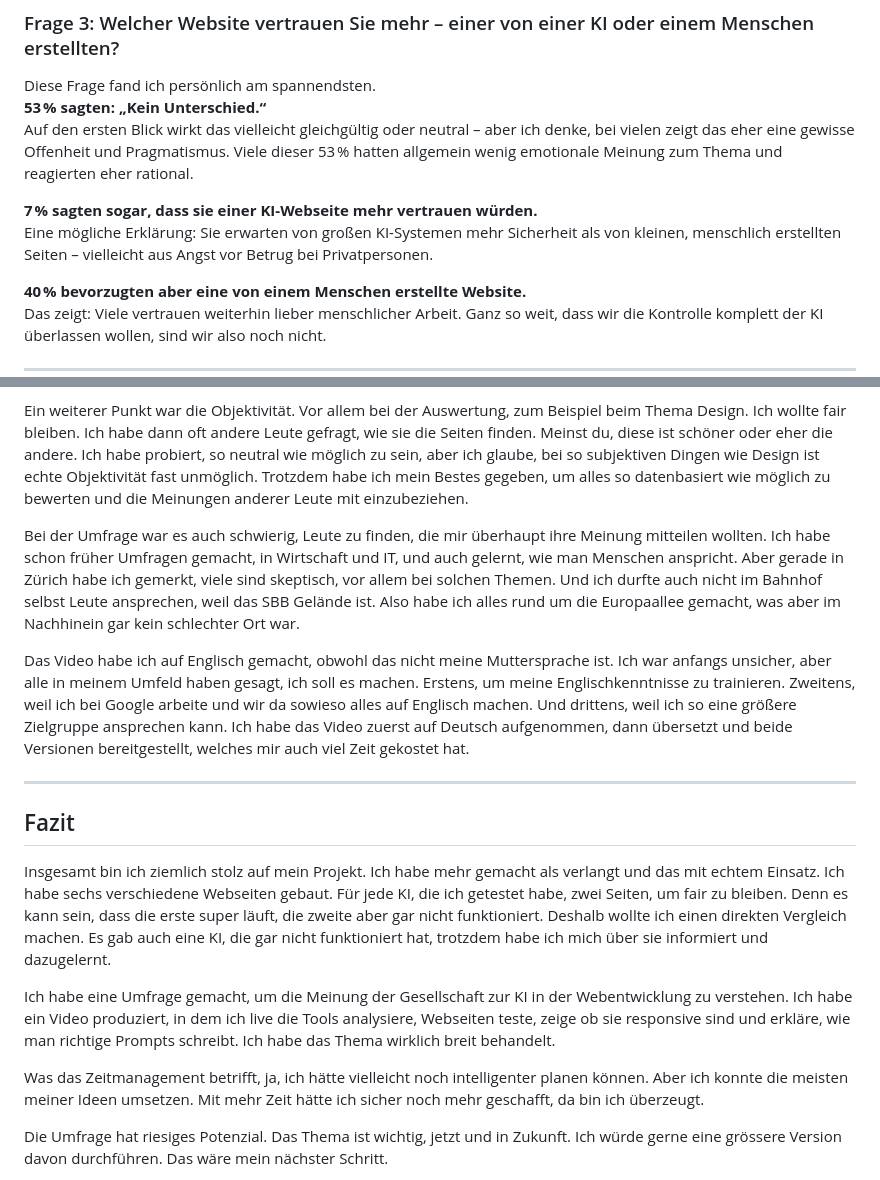
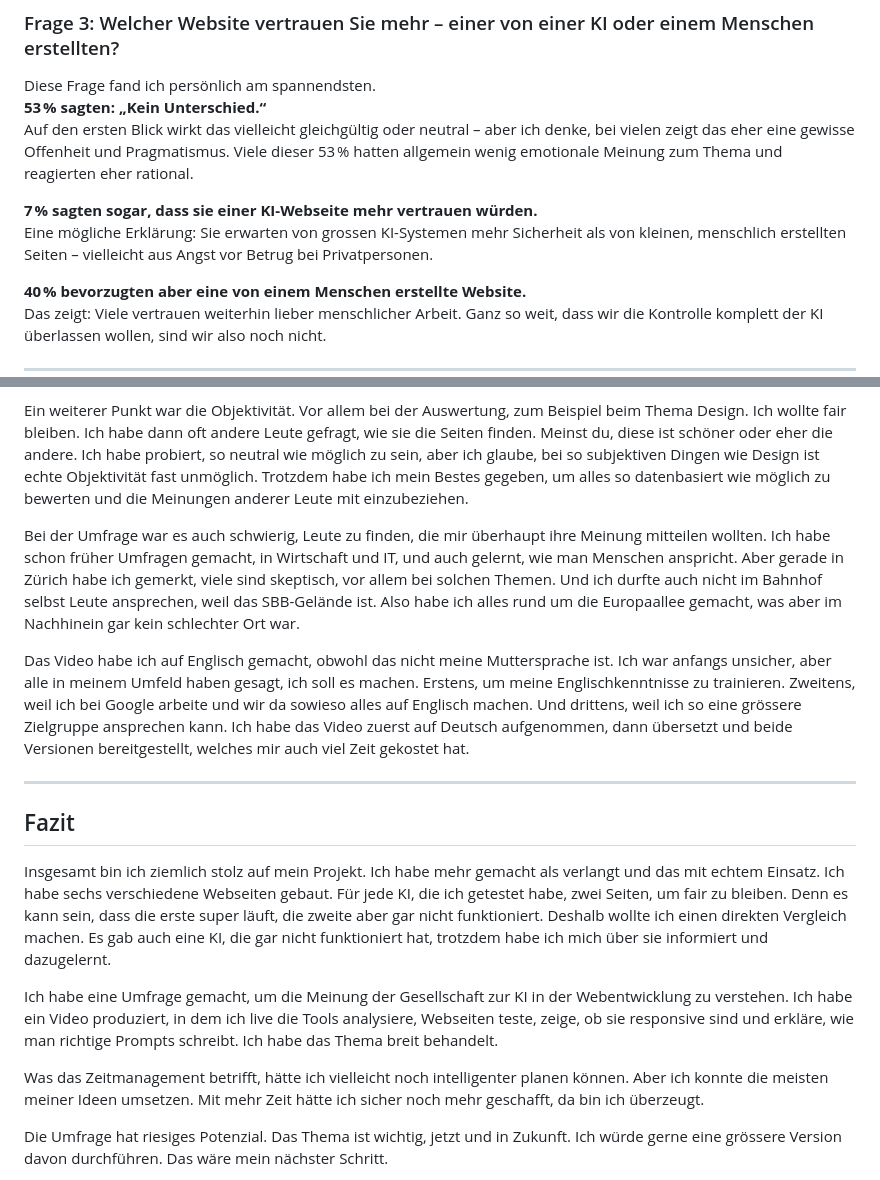
Before and after one commit to Coding-Bz/Modul293, a Markdown page: README.md, 2 parts joined by grey strips. Drawn GitHub-style.

Commit message:
Update README.md
-

```diff
--- a/README.md
+++ b/README.md
@@ -254,7 +254,7 @@ Diese Frage fand ich persönlich am spannendsten.
 Auf den ersten Blick wirkt das vielleicht gleichgültig oder neutral – aber ich denke, bei vielen zeigt das eher eine gewisse Offenheit und Pragmatismus. Viele dieser 53 % hatten allgemein wenig emotionale Meinung zum Thema und reagierten eher rational.
 
 **7 % sagten sogar, dass sie einer KI-Webseite mehr vertrauen würden.**
-Eine mögliche Erklärung: Sie erwarten von großen KI-Systemen mehr Sicherheit als von kleinen, menschlich erstellten Seiten – vielleicht aus Angst vor Betrug bei Privatpersonen.
+Eine mögliche Erklärung: Sie erwarten von grossen KI-Systemen mehr Sicherheit als von kleinen, menschlich erstellten Seiten – vielleicht aus Angst vor Betrug bei Privatpersonen.
 
 **40 % bevorzugten aber eine von einem Menschen erstellte Website.**
 Das zeigt: Viele vertrauen weiterhin lieber menschlicher Arbeit. Ganz so weit, dass wir die Kontrolle komplett der KI überlassen wollen, sind wir also noch nicht.
@@ -270,9 +270,9 @@ Eine echte Herausforderung für mich war es, alles unter einen Hut zu bringen. I
 
 Ein weiterer Punkt war die Objektivität. Vor allem bei der Auswertung, zum Beispiel beim Thema Design. Ich wollte fair bleiben. Ich habe dann oft andere Leute gefragt, wie sie die Seiten finden. Meinst du, diese ist schöner oder eher die andere. Ich habe probiert, so neutral wie möglich zu sein, aber ich glaube, bei so subjektiven Dingen wie Design ist echte Objektivität fast unmöglich. Trotzdem habe ich mein Bestes gegeben, um alles so datenbasiert wie möglich zu bewerten und die Meinungen anderer Leute mit einzubeziehen.
 
-Bei der Umfrage war es auch schwierig, Leute zu finden, die mir überhaupt ihre Meinung mitteilen wollten. Ich habe schon früher Umfragen gemacht, in Wirtschaft und IT, und auch gelernt, wie man Menschen anspricht. Aber gerade in Zürich habe ich gemerkt, viele sind skeptisch, vor allem bei solchen Themen. Und ich durfte auch nicht im Bahnhof selbst Leute ansprechen, weil das SBB Gelände ist. Also habe ich alles rund um die Europaallee gemacht, was aber im Nachhinein gar kein schlechter Ort war.
+Bei der Umfrage war es auch schwierig, Leute zu finden, die mir überhaupt ihre Meinung mitteilen wollten. Ich habe schon früher Umfragen gemacht, in Wirtschaft und IT, und auch gelernt, wie man Menschen anspricht. Aber gerade in Zürich habe ich gemerkt, viele sind skeptisch, vor allem bei solchen Themen. Und ich durfte auch nicht im Bahnhof selbst Leute ansprechen, weil das SBB-Gelände ist. Also habe ich alles rund um die Europaallee gemacht, was aber im Nachhinein gar kein schlechter Ort war.
 
-Das Video habe ich auf Englisch gemacht, obwohl das nicht meine Muttersprache ist. Ich war anfangs unsicher, aber alle in meinem Umfeld haben gesagt, ich soll es machen. Erstens, um meine Englischkenntnisse zu trainieren. Zweitens, weil ich bei Google arbeite und wir da sowieso alles auf Englisch machen. Und drittens, weil ich so eine größere Zielgruppe ansprechen kann. Ich habe das Video zuerst auf Deutsch aufgenommen, dann übersetzt und beide Versionen bereitgestellt, welches mir auch viel Zeit gekostet hat.
+Das Video habe ich auf Englisch gemacht, obwohl das nicht meine Muttersprache ist. Ich war anfangs unsicher, aber alle in meinem Umfeld haben gesagt, ich soll es machen. Erstens, um meine Englischkenntnisse zu trainieren. Zweitens, weil ich bei Google arbeite und wir da sowieso alles auf Englisch machen. Und drittens, weil ich so eine grössere Zielgruppe ansprechen kann. Ich habe das Video zuerst auf Deutsch aufgenommen, dann übersetzt und beide Versionen bereitgestellt, welches mir auch viel Zeit gekostet hat.
 
 ---
 
@@ -280,9 +280,9 @@ Das Video habe ich auf Englisch gemacht, obwohl das nicht meine Muttersprache is
 
 Insgesamt bin ich ziemlich stolz auf mein Projekt. Ich habe mehr gemacht als verlangt und das mit echtem Einsatz. Ich habe sechs verschiedene Webseiten gebaut. Für jede KI, die ich getestet habe, zwei Seiten, um fair zu bleiben. Denn es kann sein, dass die erste super läuft, die zweite aber gar nicht funktioniert. Deshalb wollte ich einen direkten Vergleich machen. Es gab auch eine KI, die gar nicht funktioniert hat, trotzdem habe ich mich über sie informiert und dazugelernt.
 
-Ich habe eine Umfrage gemacht, um die Meinung der Gesellschaft zur KI in der Webentwicklung zu verstehen. Ich habe ein Video produziert, in dem ich live die Tools analysiere, Webseiten teste, zeige ob sie responsive sind und erkläre, wie man richtige Prompts schreibt. Ich habe das Thema wirklich breit behandelt.
+Ich habe eine Umfrage gemacht, um die Meinung der Gesellschaft zur KI in der Webentwicklung zu verstehen. Ich habe ein Video produziert, in dem ich live die Tools analysiere, Webseiten teste, zeige, ob sie responsive sind und erkläre, wie man richtige Prompts schreibt. Ich habe das Thema breit behandelt.
 
-Was das Zeitmanagement betrifft, ja, ich hätte vielleicht noch intelligenter planen können. Aber ich konnte die meisten meiner Ideen umsetzen. Mit mehr Zeit hätte ich sicher noch mehr geschafft, da bin ich überzeugt.
+Was das Zeitmanagement betrifft, hätte ich vielleicht noch intelligenter planen können. Aber ich konnte die meisten meiner Ideen umsetzen. Mit mehr Zeit hätte ich sicher noch mehr geschafft, da bin ich überzeugt.
 
 Die Umfrage hat riesiges Potenzial. Das Thema ist wichtig, jetzt und in Zukunft. Ich würde gerne eine grössere Version davon durchführen. Das wäre mein nächster Schritt.
 
```
Also changed, not shown: other parts of README.md (+2 -2 lines).
